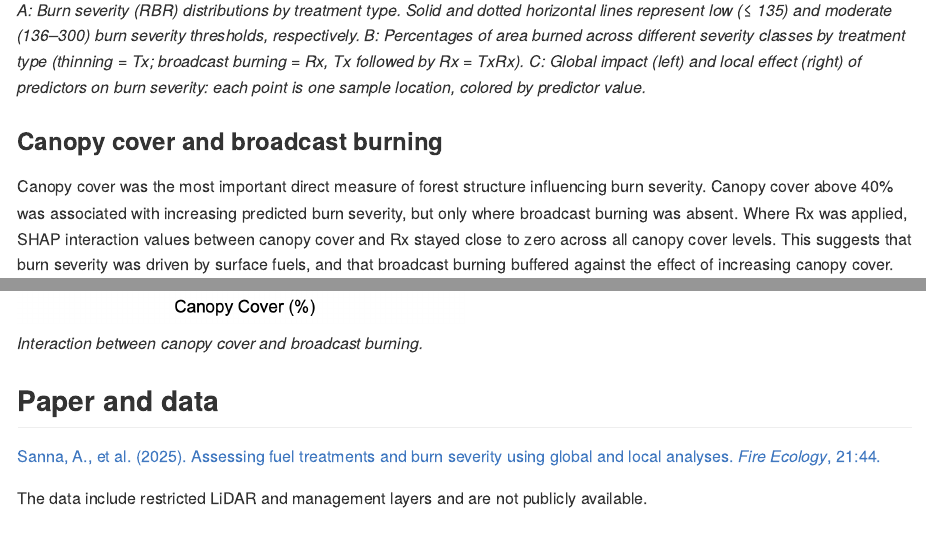
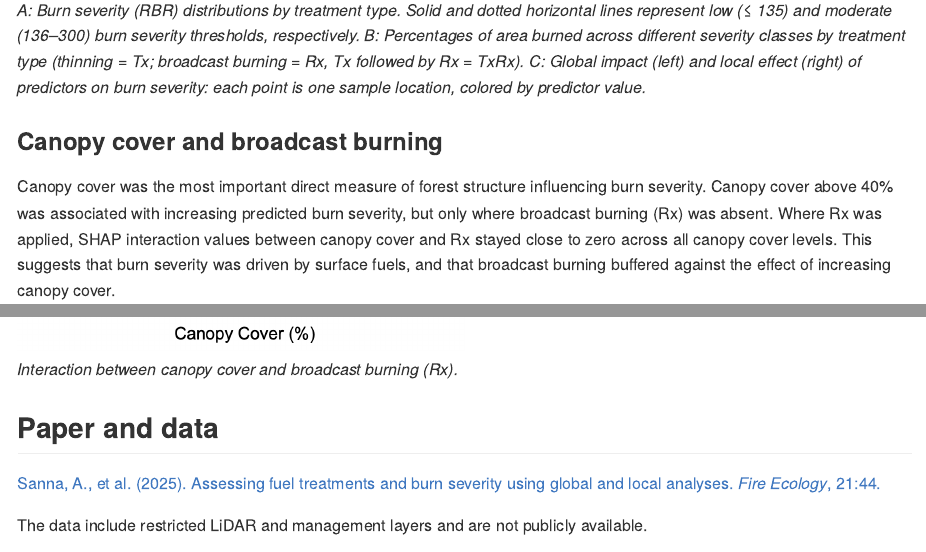
Before and after one commit to astridsanna-p/sycan-burn-severity, an R Markdown document (sycan_burn_severity.Rmd): the page in a window 1100 px wide, from 14000 px down, and a second part further down, joined at a grey line. Rendered offline with R 4.5, knitr and Pandoc, with nearby package versions; long lines of code are wrapped.

Commit message:
Text edits

```diff
--- a/sycan_burn_severity.Rmd
+++ b/sycan_burn_severity.Rmd
@@ -590,11 +590,11 @@ burning = Rx, Tx followed by Rx = TxRx). C: Global impact (left) and local effec
 
 ### Canopy cover and broadcast burning
 
-Canopy cover was the most important direct measure of forest structure influencing burn severity. Canopy cover above 40% was associated with increasing predicted burn severity, but only where broadcast burning was absent. Where Rx was applied, SHAP interaction values between canopy cover and Rx stayed close to zero across all canopy cover levels. This suggests that burn severity was driven by surface fuels, and that broadcast burning buffered against the effect of increasing canopy cover.
+Canopy cover was the most important direct measure of forest structure influencing burn severity. Canopy cover above 40% was associated with increasing predicted burn severity, but only where broadcast burning (Rx) was absent. Where Rx was applied, SHAP interaction values between canopy cover and Rx stayed close to zero across all canopy cover levels. This suggests that burn severity was driven by surface fuels, and that broadcast burning buffered against the effect of increasing canopy cover.
 
 <img src="figures/Astrid_Sanna_Fire_Ecology_Figure_6.png" width="50%">
 
-*Interaction between canopy cover and broadcast burning.*
+*Interaction between canopy cover and broadcast burning (Rx).*
 
 ## Paper and data
 
```
Also changed, not shown: README.md.
